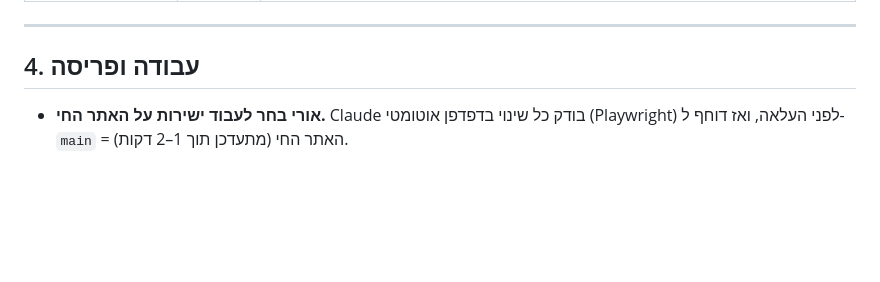
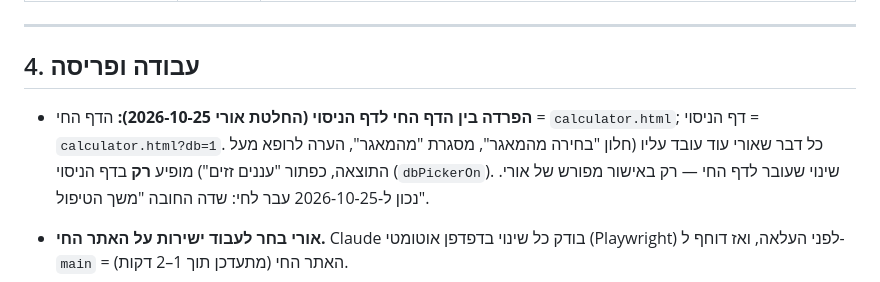
Before and after one commit to oridevir/TinyDose, a Markdown page: CLAUDE.md, the part around the change. Rendered like a GitHub page; blank space fills up the shorter version.

Commit message:
Docs: live page vs experiment page (?db=1) separation
Co-Authored-By: Claude Opus 5.5 <noreply@anthropic.com>
Claude-Session: https://claude.ai/code/session_01DTfT4o9Tu7JtRuJ8H8NoGp

```diff
--- a/CLAUDE.md
+++ b/CLAUDE.md
@@ -69,6 +69,8 @@
 ---
 
 ## 4. עבודה ופריסה
+
+- **הפרדה בין הדף החי לדף הניסוי (החלטת אורי 2026-10-25):** הדף החי = `calculator.html`; דף הניסוי = `calculator.html?db=1`. כל דבר שאורי עוד עובד עליו (חלון "בחירה מהמאגר", מסגרת "מהמאגר", הערה לרופא מעל התוצאה, כפתור "עננים זזים") מופיע **רק** בדף הניסוי (`dbPickerOn`). שינוי שעובר לדף החי — רק באישור מפורש של אורי. נכון ל-2026-10-25 עבר לחי: שדה החובה "משך הטיפול".
 
 - **אורי בחר לעבוד ישירות על האתר החי.** Claude בודק כל שינוי בדפדפן אוטומטי (Playwright) לפני העלאה, ואז דוחף ל-`main` = האתר החי (מתעדכן תוך 1–2 דקות).
 - **עובדים תמיד ישירות על `main` — בלי ענפים צדדיים** (החלטת אורי). גם אם השיחה נפתחה עם ענף עבודה אחר — לעבוד, לשמור (commit) ולדחוף ל-`main`. שינוי שנוגע לאתר — רק אחרי בדיקה בדפדפן אוטומטי, כמו תמיד.
```
